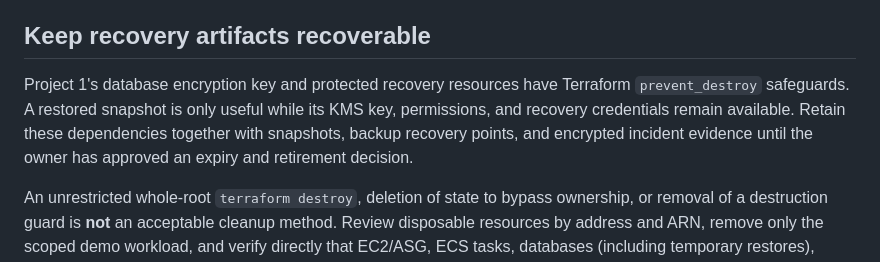
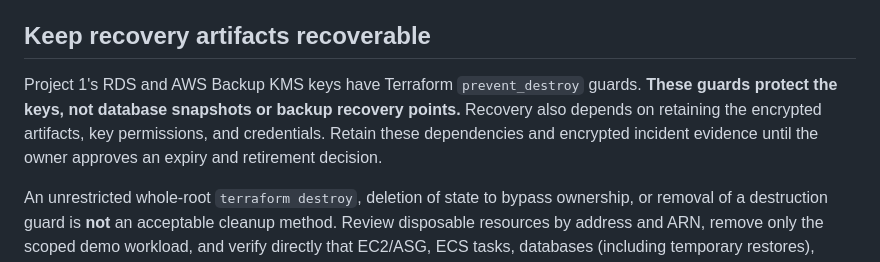
Before and after one commit to JNHolman/RSVP-Cloud-Platform, a Markdown page: shared/OPERATIONS.md, the part around the change. GitHub-like rendering.

Commit message:
docs: clarify recovery custody and CI evidence

```diff
--- a/shared/OPERATIONS.md
+++ b/shared/OPERATIONS.md
@@ -19,7 +19,7 @@ Terraform roots require their own correct backend and keys from [shared state bo
 
 ## Keep recovery artifacts recoverable
 
-Project 1's database encryption key and protected recovery resources have Terraform `prevent_destroy` safeguards. A restored snapshot is only useful while its KMS key, permissions, and recovery credentials remain available. Retain these dependencies together with snapshots, backup recovery points, and encrypted incident evidence until the owner has approved an expiry and retirement decision.
+Project 1's RDS and AWS Backup KMS keys have Terraform `prevent_destroy` guards. **These guards protect the keys, not database snapshots or backup recovery points.** Recovery also depends on retaining the encrypted artifacts, key permissions, and credentials. Retain these dependencies and encrypted incident evidence until the owner approves an expiry and retirement decision.
 
 An unrestricted whole-root `terraform destroy`, deletion of state to bypass ownership, or removal of a destruction guard is **not** an acceptable cleanup method. Review disposable resources by address and ARN, remove only the scoped demo workload, and verify directly that EC2/ASG, ECS tasks, databases (including temporary restores), ALBs, NAT gateways, and EIPs are gone. Remove ECS runtime resources before its delivery bootstrap. Preserve shared Terraform state, relevant backups, log/evidence buckets, required KMS keys, and the account-owned OIDC provider.
 
```
Also changed, not shown: README.md (+1 -1 lines), project-3-cloud-governance/README.md (+3 -1 lines).
